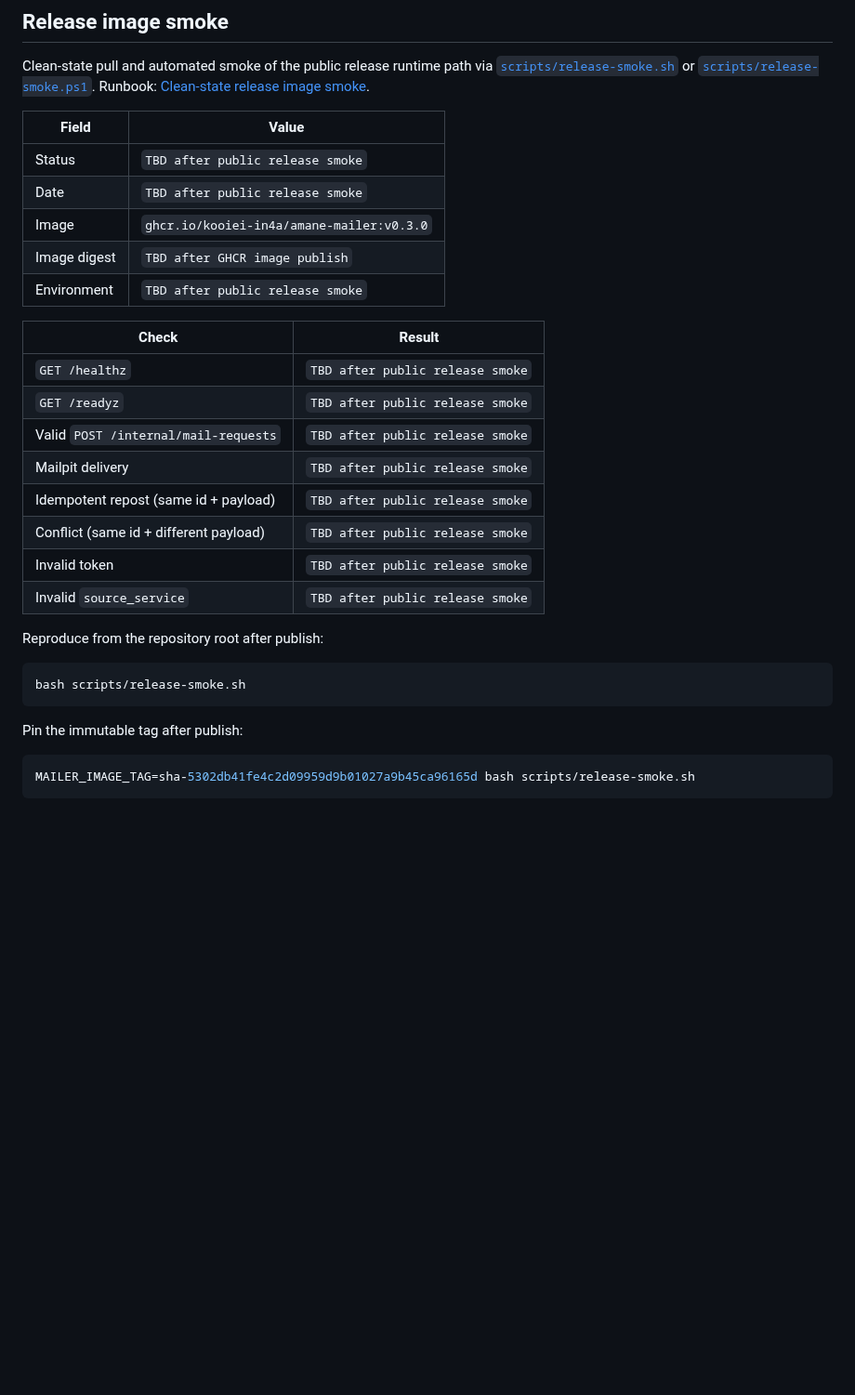
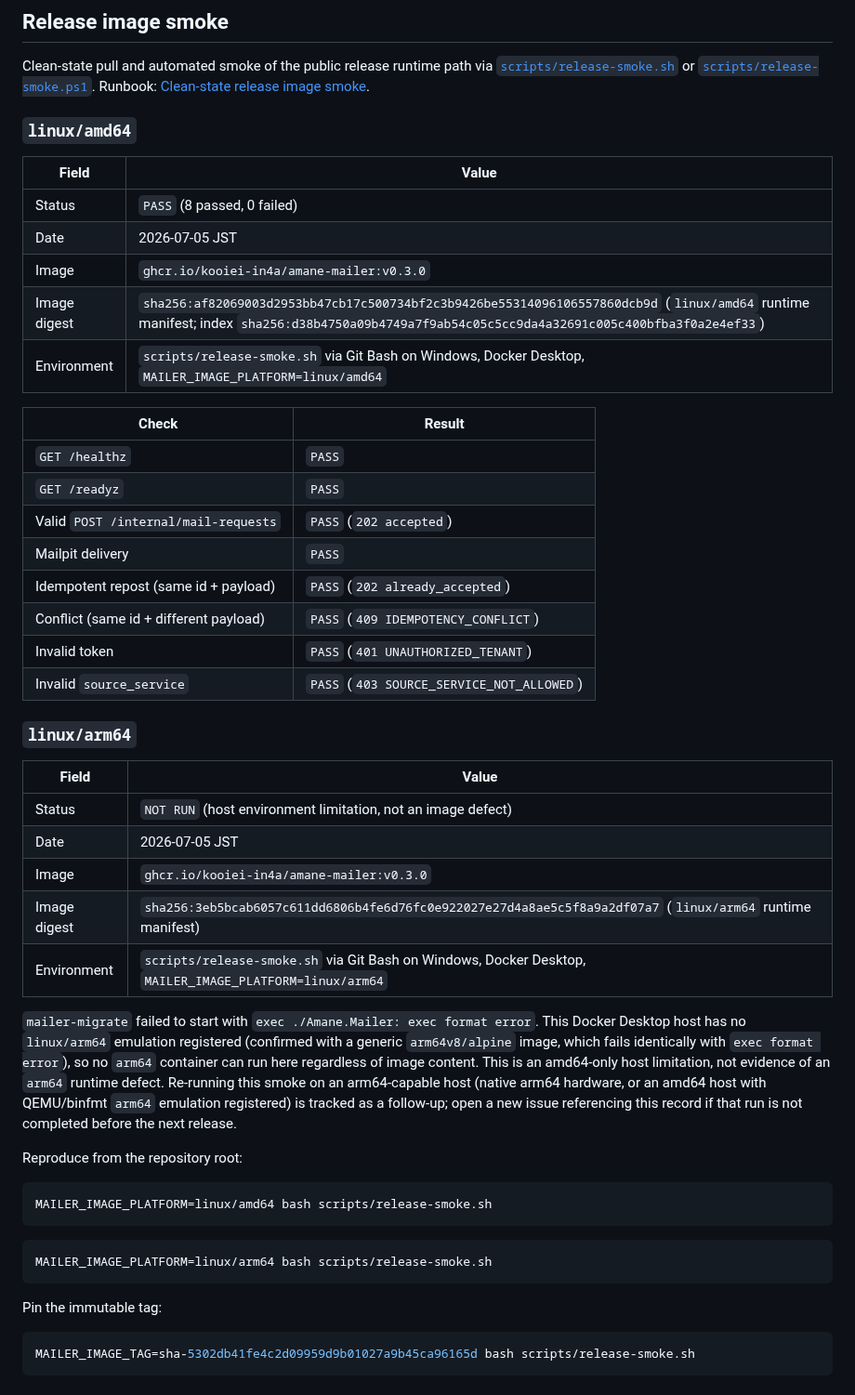
Before and after one commit to kooiei-in4a/amane-mailer, a Markdown page: docs/releases/v0.3.0.md, the part around one of its changes. Shown at 93% size. GitHub-like rendering; blank space fills up the shorter version.

Commit message:
docs: record v0.3.0 public release image smoke evidence
Runs scripts/release-smoke.sh against the published GHCR image
(ghcr.io/kooiei-in4a/amane-mailer:v0.3.0) from a clean state and records
digests and pass/fail results in docs/releases/v0.3.0.md.

linux/amd64: 8/8 checks pass. linux/arm64: not run on this host because
Docker Desktop has no arm64 emulation registered (confirmed against a
generic arm64 image failing the same way), not an image defect.

Refs #179

````diff
--- a/docs/releases/v0.3.0.md
+++ b/docs/releases/v0.3.0.md
@@ -166,32 +171,58 @@ Clean-state pull and automated smoke of the public release runtime path via
 [`scripts/release-smoke.ps1`](../../scripts/release-smoke.ps1). Runbook:
 [Clean-state release image smoke](../ops/release-image-smoke.en.md).
 
+### `linux/amd64`
+
 | Field | Value |
 | --- | --- |
-| Status | `TBD after public release smoke` |
-| Date | `TBD after public release smoke` |
+| Status | `PASS` (8 passed, 0 failed) |
+| Date | 2026-07-05 JST |
 | Image | `ghcr.io/kooiei-in4a/amane-mailer:v0.3.0` |
-| Image digest | `TBD after GHCR image publish` |
-| Environment | `TBD after public release smoke` |
+| Image digest | `sha256:af82069003d2953bb47cb17c500734bf2c3b9426be55314096106557860dcb9d` (`linux/amd64` runtime manifest; index `sha256:d38b4750a09b4749a7f9ab54c05c5cc9da4a32691c005c400bfba3f0a2e4ef33`) |
+| Environment | `scripts/release-smoke.sh` via Git Bash on Windows, Docker Desktop, `MAILER_IMAGE_PLATFORM=linux/amd64` |
 
 | Check | Result |
 | --- | --- |
-| `GET /healthz` | `TBD after public release smoke` |
-| `GET /readyz` | `TBD after public release smoke` |
-| Valid `POST /internal/mail-requests` | `TBD after public release smoke` |
-| Mailpit delivery | `TBD after public release smoke` |
-| Idempotent repost (same id + payload) | `TBD after public release smoke` |
-| Conflict (same id + different payload) | `TBD after public release smoke` |
-| Invalid token | `TBD after public release smoke` |
-| Invalid `source_service` | `TBD after public release smoke` |
+| `GET /healthz` | `PASS` |
+| `GET /readyz` | `PASS` |
+| Valid `POST /internal/mail-requests` | `PASS` (`202 accepted`) |
+| Mailpit delivery | `PASS` |
+| Idempotent repost (same id + payload) | `PASS` (`202 already_accepted`) |
+| Conflict (same id + different payload) | `PASS` (`409 IDEMPOTENCY_CONFLICT`) |
+| Invalid token | `PASS` (`401 UNAUTHORIZED_TENANT`) |
+| Invalid `source_service` | `PASS` (`403 SOURCE_SERVICE_NOT_ALLOWED`) |
 
-Reproduce from the repository root after publish:
+### `linux/arm64`
+
+| Field | Value |
+| --- | --- |
+| Status | `NOT RUN` (host environment limitation, not an image defect) |
+| Date | 2026-07-05 JST |
+| Image | `ghcr.io/kooiei-in4a/amane-mailer:v0.3.0` |
+| Image digest | `sha256:3eb5bcab6057c611dd6806b4fe6d76fc0e922027e27d4a8ae5c5f8a9a2df07a7` (`linux/arm64` runtime manifest) |
+| Environment | `scripts/release-smoke.sh` via Git Bash on Windows, Docker Desktop, `MAILER_IMAGE_PLATFORM=linux/arm64` |
+
+`mailer-migrate` failed to start with `exec ./Amane.Mailer: exec format error`.
+This Docker Desktop host has no `linux/arm64` emulation registered (confirmed
+with a generic `arm64v8/alpine` image, which fails identically with
+`exec format error`), so no `arm64` container can run here regardless of
+image content. This is an amd64-only host limitation, not evidence of an
+`arm64` runtime defect. Re-running this smoke on an arm64-capable host (native
+arm64 hardware, or an amd64 host with QEMU/binfmt `arm64` emulation registered)
+is tracked as a follow-up; open a new issue referencing this record if that
+run is not completed before the next release.
+
+Reproduce from the repository root:
 
 ```bash
-bash scripts/release-smoke.sh
+MAILER_IMAGE_PLATFORM=linux/amd64 bash scripts/release-smoke.sh
 ```
 
-Pin the immutable tag after publish:
+```bash
+MAILER_IMAGE_PLATFORM=linux/arm64 bash scripts/release-smoke.sh
+```
+
+Pin the immutable tag:
 
 ```bash
 MAILER_IMAGE_TAG=sha-5302db41fe4c2d09959d9b01027a9b45ca96165d bash scripts/release-smoke.sh
````
Also changed, not shown: other parts of docs/releases/v0.3.0.md (+15 -10 lines).
